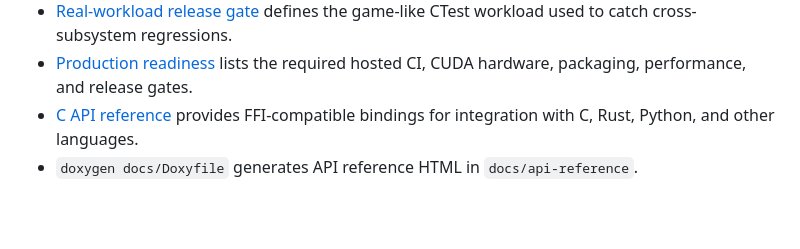
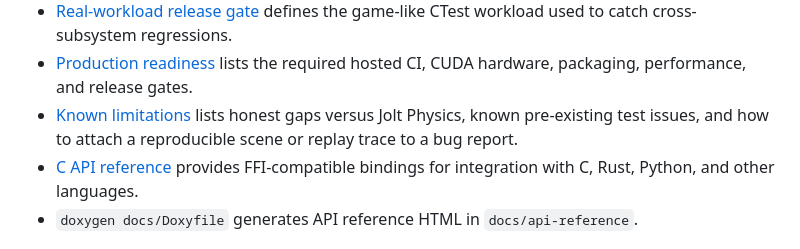
Before and after one commit to Stonki13/velox, a Markdown page: README.md, the part around the change. Rendered like a GitHub page; blank space fills up the shorter version.

```diff
--- a/README.md
+++ b/README.md
@@ -265,6 +265,9 @@ ctest --test-dir build -C Release --output-on-failure
   CTest workload used to catch cross-subsystem regressions.
 - [Production readiness](docs/production-readiness.md) lists the required
   hosted CI, CUDA hardware, packaging, performance, and release gates.
+- [Known limitations](docs/known-limitations.md) lists honest gaps versus
+  Jolt Physics, known pre-existing test issues, and how to attach a
+  reproducible scene or replay trace to a bug report.
 - [C API reference](include/velox/velox_c.h) provides FFI-compatible bindings
   for integration with C, Rust, Python, and other languages.
 - `doxygen docs/Doxyfile` generates API reference HTML in `docs/api-reference`.
```
Also changed, not shown: docs/known-limitations.md (added, +84 -0 lines), docs/roadmap/PROTO_COMPETITIVE_NOTES.md (+42 -0 lines).
